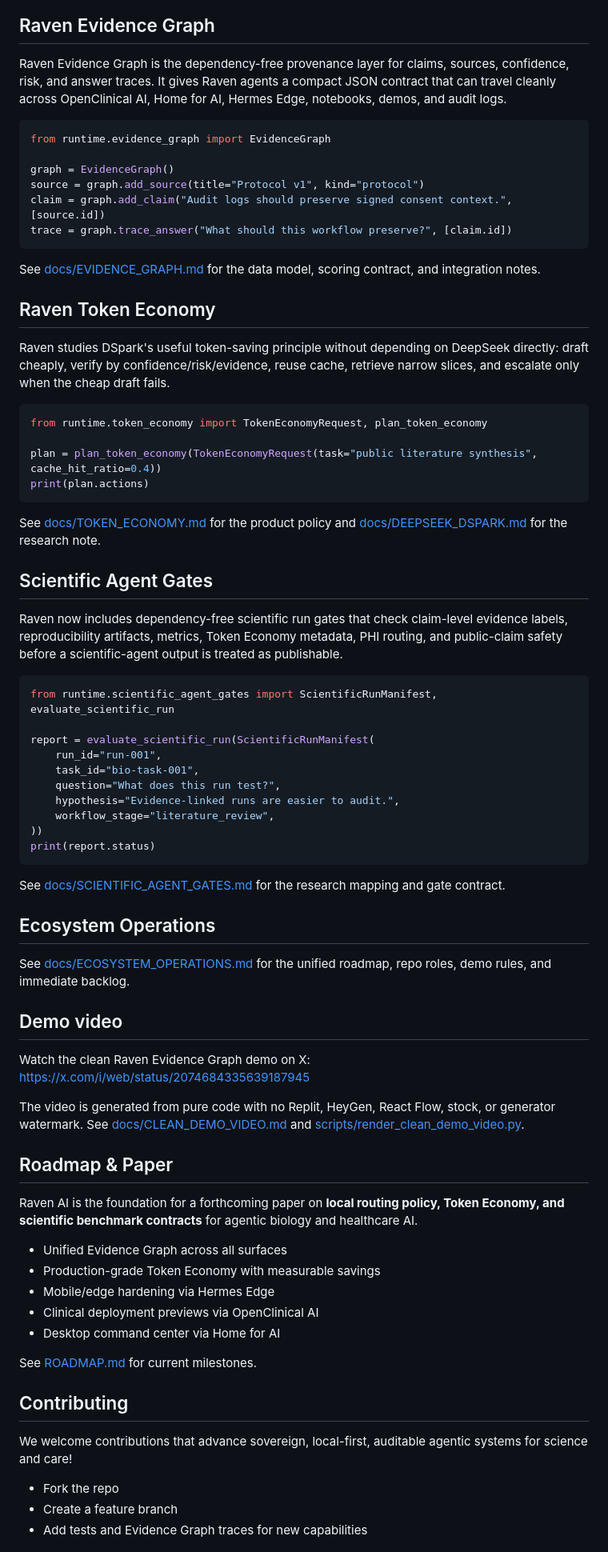
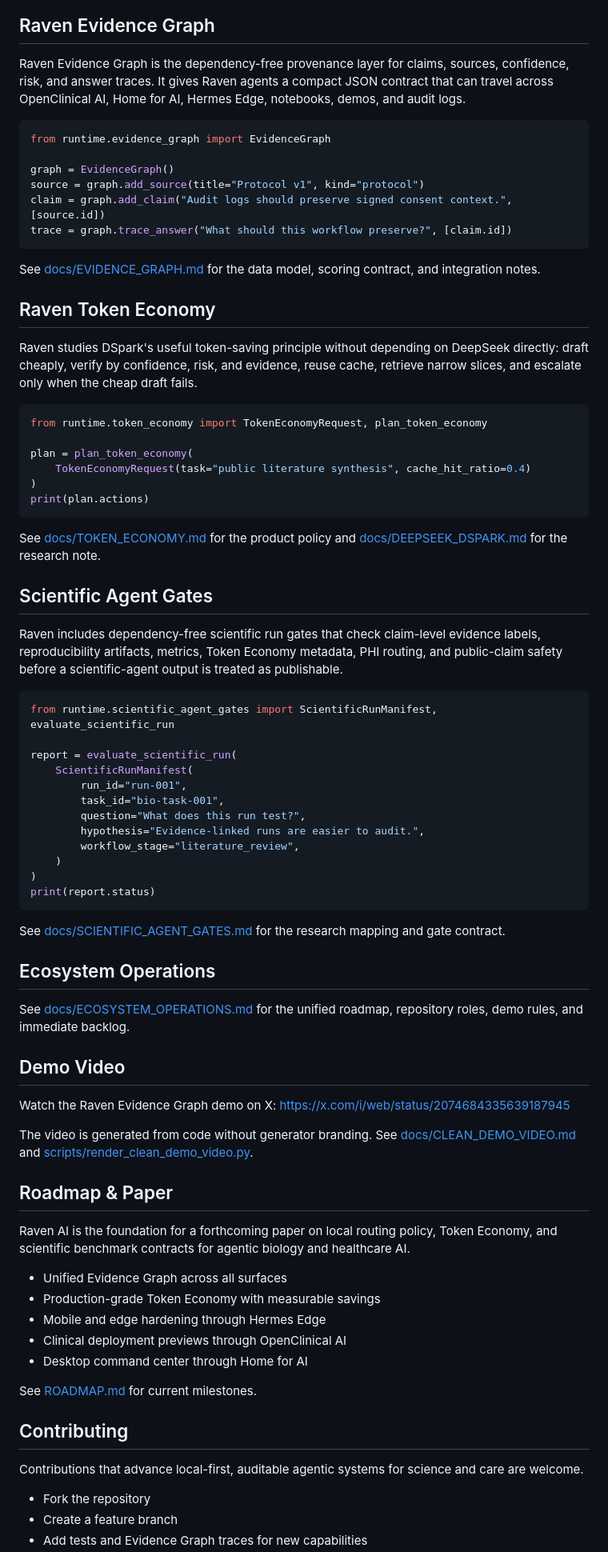
Before and after one commit to simpliibarrii-crypto/raven-ai, a Markdown page: README.md, the part around one of its changes. Shown at 80% size. Drawn GitHub-style.

````diff
--- a/README.md
+++ b/README.md
@@ -127,7 +129,7 @@ flowchart LR
 
 ## Raven Evidence Graph
 
-Raven Evidence Graph is the dependency-free provenance layer for claims, sources, confidence, risk, and answer traces. It gives Raven agents a compact JSON contract that can travel cleanly across OpenClinical AI, Home for AI, Hermes Edge, notebooks, demos, and audit logs.
+Raven Evidence Graph is the dependency-free provenance layer for claims, sources, confidence, risk, and answer traces. It gives Raven agents a compact JSON contract that can travel across OpenClinical AI, Home for AI, Hermes Edge, notebooks, demos, and audit logs.
 
 ```python
 from runtime.evidence_graph import EvidenceGraph
@@ -142,12 +144,14 @@ See [docs/EVIDENCE_GRAPH.md](docs/EVIDENCE_GRAPH.md) for the data model, scoring
 
 ## Raven Token Economy
 
-Raven studies DSpark's useful token-saving principle without depending on DeepSeek directly: draft cheaply, verify by confidence/risk/evidence, reuse cache, retrieve narrow slices, and escalate only when the cheap draft fails.
+Raven studies DSpark's useful token-saving principle without depending on DeepSeek directly: draft cheaply, verify by confidence, risk, and evidence, reuse cache, retrieve narrow slices, and escalate only when the cheap draft fails.
 
 ```python
 from runtime.token_economy import TokenEconomyRequest, plan_token_economy
 
-plan = plan_token_economy(TokenEconomyRequest(task="public literature synthesis", cache_hit_ratio=0.4))
+plan = plan_token_economy(
+    TokenEconomyRequest(task="public literature synthesis", cache_hit_ratio=0.4)
+)
 print(plan.actions)
 ```
 
@@ -155,18 +159,20 @@ See [docs/TOKEN_ECONOMY.md](docs/TOKEN_ECONOMY.md) for the product policy and [d
 
 ## Scientific Agent Gates
 
-Raven now includes dependency-free scientific run gates that check claim-level evidence labels, reproducibility artifacts, metrics, Token Economy metadata, PHI routing, and public-claim safety before a scientific-agent output is treated as publishable.
+Raven includes dependency-free scientific run gates that check claim-level evidence labels, reproducibility artifacts, metrics, Token Economy metadata, PHI routing, and public-claim safety before a scientific-agent output is treated as publishable.
 
 ```python
 from runtime.scientific_agent_gates import ScientificRunManifest, evaluate_scientific_run
 
-report = evaluate_scientific_run(ScientificRunManifest(
-    run_id="run-001",
-    task_id="bio-task-001",
-    question="What does this run test?",
-    hypothesis="Evidence-linked runs are easier to audit.",
-    workflow_stage="literature_review",
-))
+report = evaluate_scientific_run(
+    ScientificRunManifest(
+        run_id="run-001",
+        task_id="bio-task-001",
+        question="What does this run test?",
+        hypothesis="Evidence-linked runs are easier to audit.",
+        workflow_stage="literature_review",
+    )
+)
 print(report.status)
 ```
 
@@ -174,30 +180,30 @@ See [docs/SCIENTIFIC_AGENT_GATES.md](docs/SCIENTIFIC_AGENT_GATES.md) for the res
 
 ## Ecosystem Operations
 
-See [docs/ECOSYSTEM_OPERATIONS.md](docs/ECOSYSTEM_OPERATIONS.md) for the unified roadmap, repo roles, demo rules, and immediate backlog.
+See [docs/ECOSYSTEM_OPERATIONS.md](docs/ECOSYSTEM_OPERATIONS.md) for the unified roadmap, repository roles, demo rules, and immediate backlog.
 
-## Demo video
+## Demo Video
 
-Watch the clean Raven Evidence Graph demo on X: https://x.com/i/web/status/2074684335639187945
+Watch the Raven Evidence Graph demo on X: https://x.com/i/web/status/2074684335639187945
 
-The video is generated from pure code with no Replit, HeyGen, React Flow, stock, or generator watermark. See [docs/CLEAN_DEMO_VIDEO.md](docs/CLEAN_DEMO_VIDEO.md) and [scripts/render_clean_demo_video.py](scripts/render_clean_demo_video.py).
+The video is generated from code without generator branding. See [docs/CLEAN_DEMO_VIDEO.md](docs/CLEAN_DEMO_VIDEO.md) and [scripts/render_clean_demo_video.py](scripts/render_clean_demo_video.py).
 
 ## Roadmap & Paper
 
-Raven AI is the foundation for a forthcoming paper on **local routing policy, Token Economy, and scientific benchmark contracts** for agentic biology and healthcare AI.
+Raven AI is the foundation for a forthcoming paper on local routing policy, Token Economy, and scientific benchmark contracts for agentic biology and healthcare AI.
 
 - Unified Evidence Graph across all surfaces
 - Production-grade Token Economy with measurable savings
-- Mobile/edge hardening via Hermes Edge
-- Clinical deployment previews via OpenClinical AI
-- Desktop command center via Home for AI
+- Mobile and edge hardening through Hermes Edge
+- Clinical deployment previews through OpenClinical AI
+- Desktop command center through Home for AI
 
 See [ROADMAP.md](ROADMAP.md) for current milestones.
 
 ## Contributing
 
-We welcome contributions that advance sovereign, local-first, auditable agentic systems for science and care!
+Contributions that advance local-first, auditable agentic systems for science and care are welcome.
 
-- Fork the repo
+- Fork the repository
 - Create a feature branch
 - Add tests and Evidence Graph traces for new capabilities
````
Also changed, not shown: other parts of README.md (+23 -23 lines).
